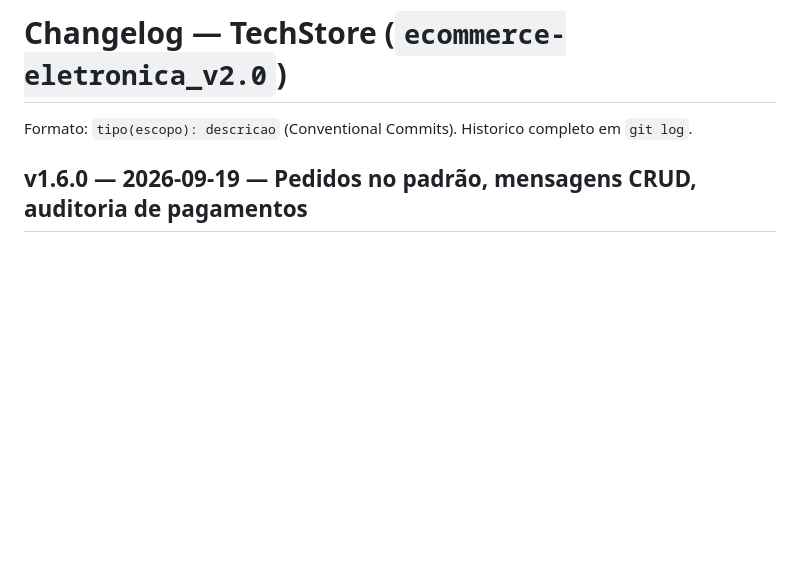
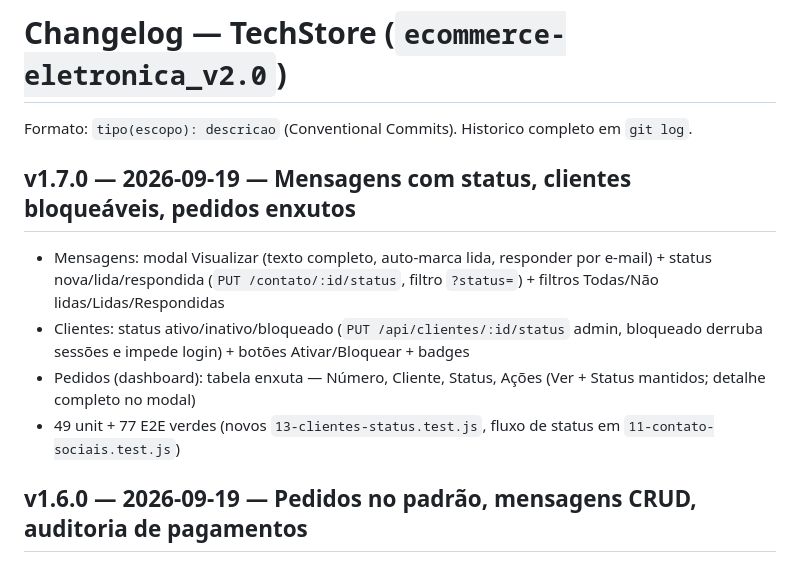
Before and after one commit to Regimarcilio/ecommerce-eletronica_v2.0, a Markdown page: CHANGELOG.md, the part around the change. Drawn GitHub-style; blank space fills up the shorter version.

Commit message:
chore(release): v1.7.0 mensagens com status, clientes bloqueaveis, pedidos enxutos

```diff
--- a/CHANGELOG.md
+++ b/CHANGELOG.md
@@ -1,6 +1,12 @@
 # Changelog — TechStore (`ecommerce-eletronica_v2.0`)
 
 Formato: `tipo(escopo): descricao` (Conventional Commits). Historico completo em `git log`.
+
+## v1.7.0 — 2026-09-19 — Mensagens com status, clientes bloqueáveis, pedidos enxutos
+- Mensagens: modal Visualizar (texto completo, auto-marca lida, responder por e-mail) + status nova/lida/respondida (`PUT /contato/:id/status`, filtro `?status=`) + filtros Todas/Não lidas/Lidas/Respondidas
+- Clientes: status ativo/inativo/bloqueado (`PUT /api/clientes/:id/status` admin, bloqueado derruba sessões e impede login) + botões Ativar/Bloquear + badges
+- Pedidos (dashboard): tabela enxuta — Número, Cliente, Status, Ações (Ver + Status mantidos; detalhe completo no modal)
+- 49 unit + 77 E2E verdes (novos `13-clientes-status.test.js`, fluxo de status em `11-contato-sociais.test.js`)
 
 ## v1.6.0 — 2026-09-19 — Pedidos no padrão, mensagens CRUD, auditoria de pagamentos
 - `pedidos.html` no padrão PlacaCerta (sem Bootstrap, modal próprio, provedor do pagamento, links p/ `produto.html`)
```
